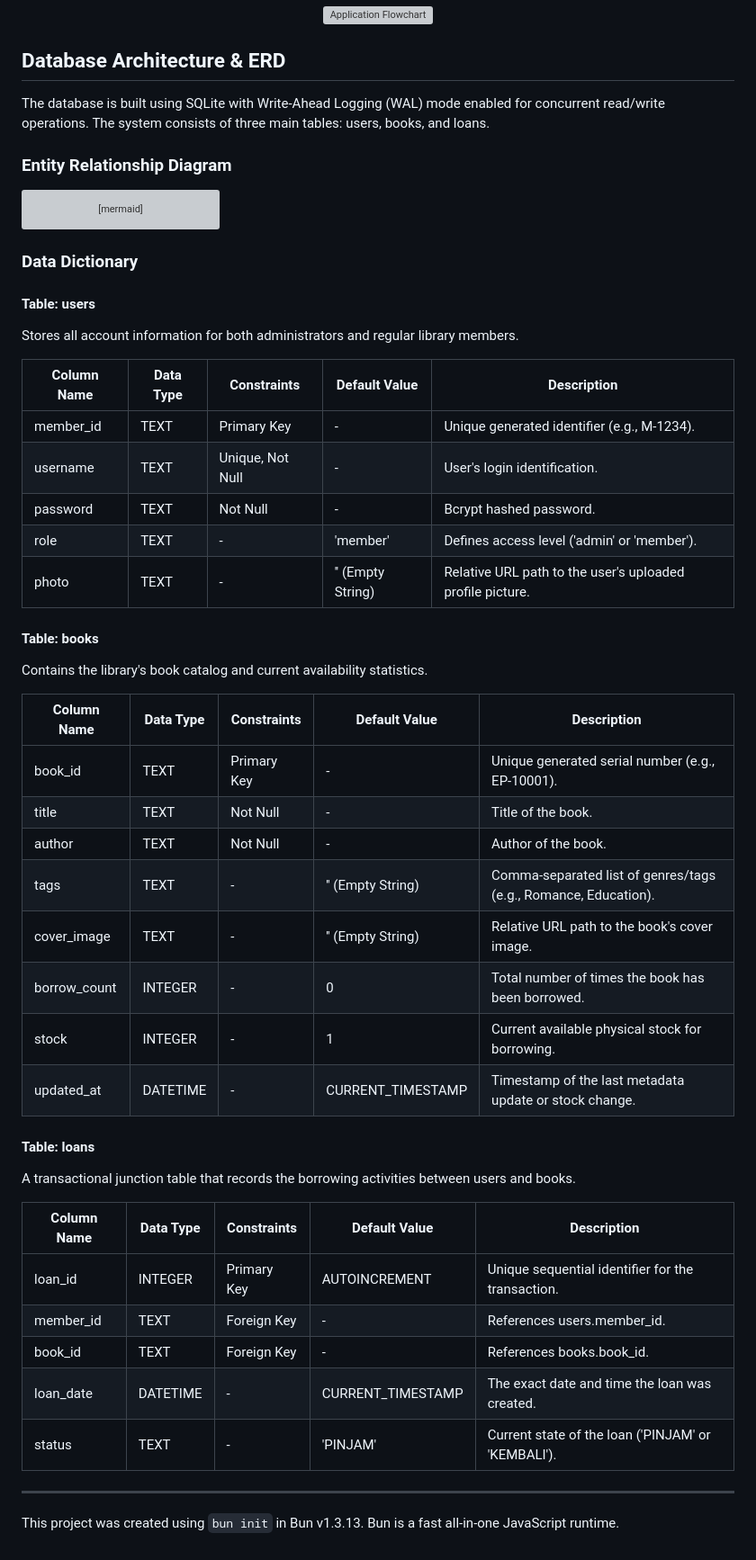
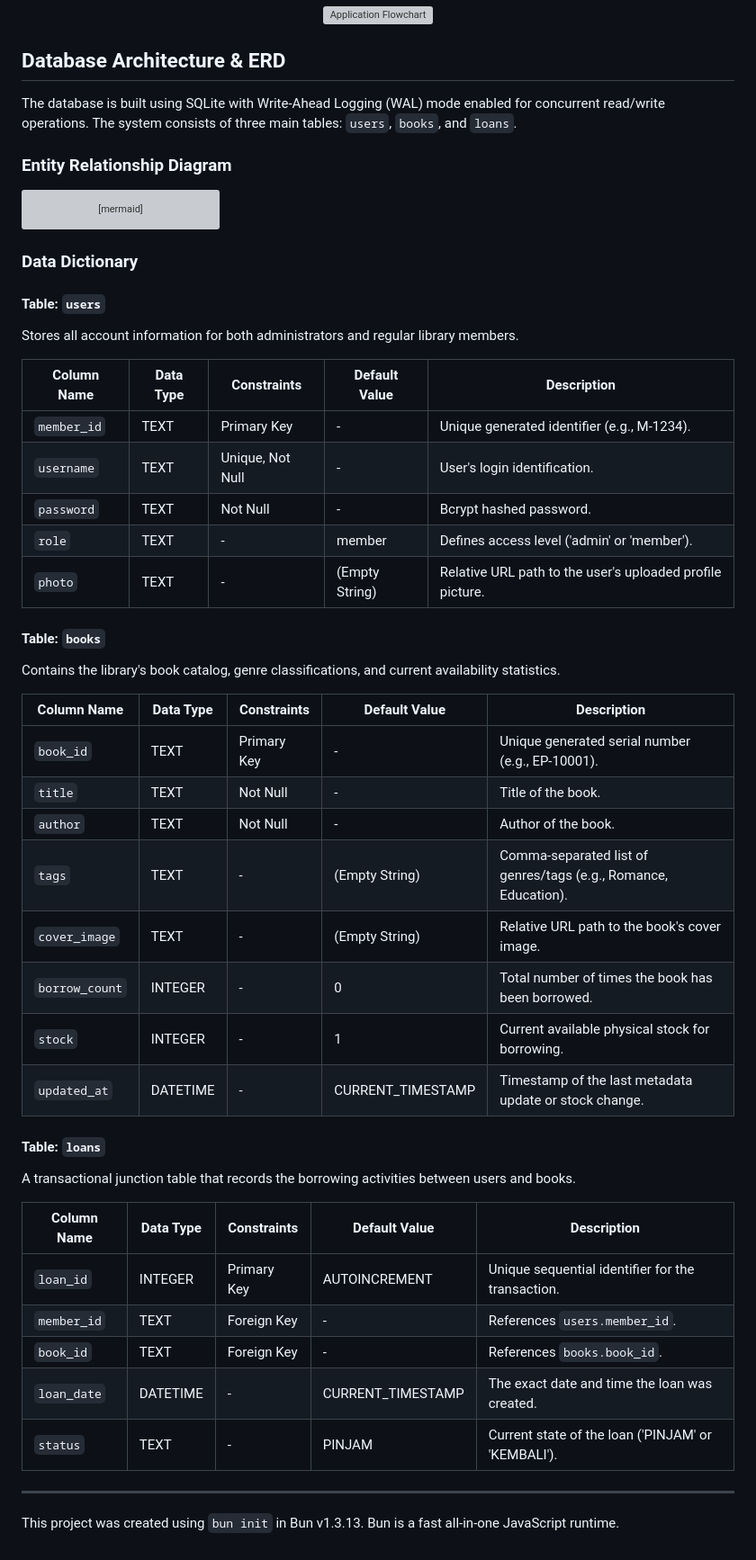
Before and after one commit to RapliVx/elysia-perpus, a Markdown page: README.md, the part around the change. Shown at 90% size. GitHub-like rendering; grey boxes are pictures that could not be loaded.

Commit message:
docs(readme): format database tables and columns

```diff
--- a/README.md
+++ b/README.md
@@ -78,7 +78,7 @@ Below is the logical flow of the application from user authentication to action
 
 ## Database Architecture & ERD
 
-The database is built using SQLite with Write-Ahead Logging (WAL) mode enabled for concurrent read/write operations. The system consists of three main tables: users, books, and loans.
+The database is built using SQLite with Write-Ahead Logging (WAL) mode enabled for concurrent read/write operations. The system consists of three main tables: `users`, `books`, and `loans`.
 
 ### Entity Relationship Diagram
 
@@ -118,44 +118,44 @@ erDiagram
 
 ### Data Dictionary
 
-#### Table: users
+#### Table: `users`
 
 Stores all account information for both administrators and regular library members.
 
 | Column Name | Data Type | Constraints | Default Value | Description |
 | --- | --- | --- | --- | --- |
-| member_id | TEXT | Primary Key | - | Unique generated identifier (e.g., M-1234). |
-| username | TEXT | Unique, Not Null | - | User's login identification. |
-| password | TEXT | Not Null | - | Bcrypt hashed password. |
-| role | TEXT | - | 'member' | Defines access level ('admin' or 'member'). |
-| photo | TEXT | - | '' (Empty String) | Relative URL path to the user's uploaded profile picture. |
+| `member_id` | TEXT | Primary Key | - | Unique generated identifier (e.g., M-1234). |
+| `username` | TEXT | Unique, Not Null | - | User's login identification. |
+| `password` | TEXT | Not Null | - | Bcrypt hashed password. |
+| `role` | TEXT | - | member | Defines access level ('admin' or 'member'). |
+| `photo` | TEXT | - | (Empty String) | Relative URL path to the user's uploaded profile picture. |
 
-#### Table: books
+#### Table: `books`
 
-Contains the library's book catalog and current availability statistics.
+Contains the library's book catalog, genre classifications, and current availability statistics.
 
 | Column Name | Data Type | Constraints | Default Value | Description |
 | --- | --- | --- | --- | --- |
-| book_id | TEXT | Primary Key | - | Unique generated serial number (e.g., EP-10001). |
-| title | TEXT | Not Null | - | Title of the book. |
-| author | TEXT | Not Null | - | Author of the book. |
-| tags | TEXT | - | '' (Empty String) | Comma-separated list of genres/tags (e.g., Romance, Education). |
-| cover_image | TEXT | - | '' (Empty String) | Relative URL path to the book's cover image. |
-| borrow_count | INTEGER | - | 0 | Total number of times the book has been borrowed. |
-| stock | INTEGER | - | 1 | Current available physical stock for borrowing. |
-| updated_at | DATETIME | - | CURRENT_TIMESTAMP | Timestamp of the last metadata update or stock change. |
+| `book_id` | TEXT | Primary Key | - | Unique generated serial number (e.g., EP-10001). |
+| `title` | TEXT | Not Null | - | Title of the book. |
+| `author` | TEXT | Not Null | - | Author of the book. |
+| `tags` | TEXT | - | (Empty String) | Comma-separated list of genres/tags (e.g., Romance, Education). |
+| `cover_image` | TEXT | - | (Empty String) | Relative URL path to the book's cover image. |
+| `borrow_count` | INTEGER | - | 0 | Total number of times the book has been borrowed. |
+| `stock` | INTEGER | - | 1 | Current available physical stock for borrowing. |
+| `updated_at` | DATETIME | - | CURRENT_TIMESTAMP | Timestamp of the last metadata update or stock change. |
 
-#### Table: loans
+#### Table: `loans`
 
 A transactional junction table that records the borrowing activities between users and books.
 
 | Column Name | Data Type | Constraints | Default Value | Description |
 | --- | --- | --- | --- | --- |
-| loan_id | INTEGER | Primary Key | AUTOINCREMENT | Unique sequential identifier for the transaction. |
-| member_id | TEXT | Foreign Key | - | References users.member_id. |
-| book_id | TEXT | Foreign Key | - | References books.book_id. |
-| loan_date | DATETIME | - | CURRENT_TIMESTAMP | The exact date and time the loan was created. |
-| status | TEXT | - | 'PINJAM' | Current state of the loan ('PINJAM' or 'KEMBALI'). |
+| `loan_id` | INTEGER | Primary Key | AUTOINCREMENT | Unique sequential identifier for the transaction. |
+| `member_id` | TEXT | Foreign Key | - | References `users.member_id`. |
+| `book_id` | TEXT | Foreign Key | - | References `books.book_id`. |
+| `loan_date` | DATETIME | - | CURRENT_TIMESTAMP | The exact date and time the loan was created. |
+| `status` | TEXT | - | PINJAM | Current state of the loan ('PINJAM' or 'KEMBALI'). |
 
 ---
 
```
